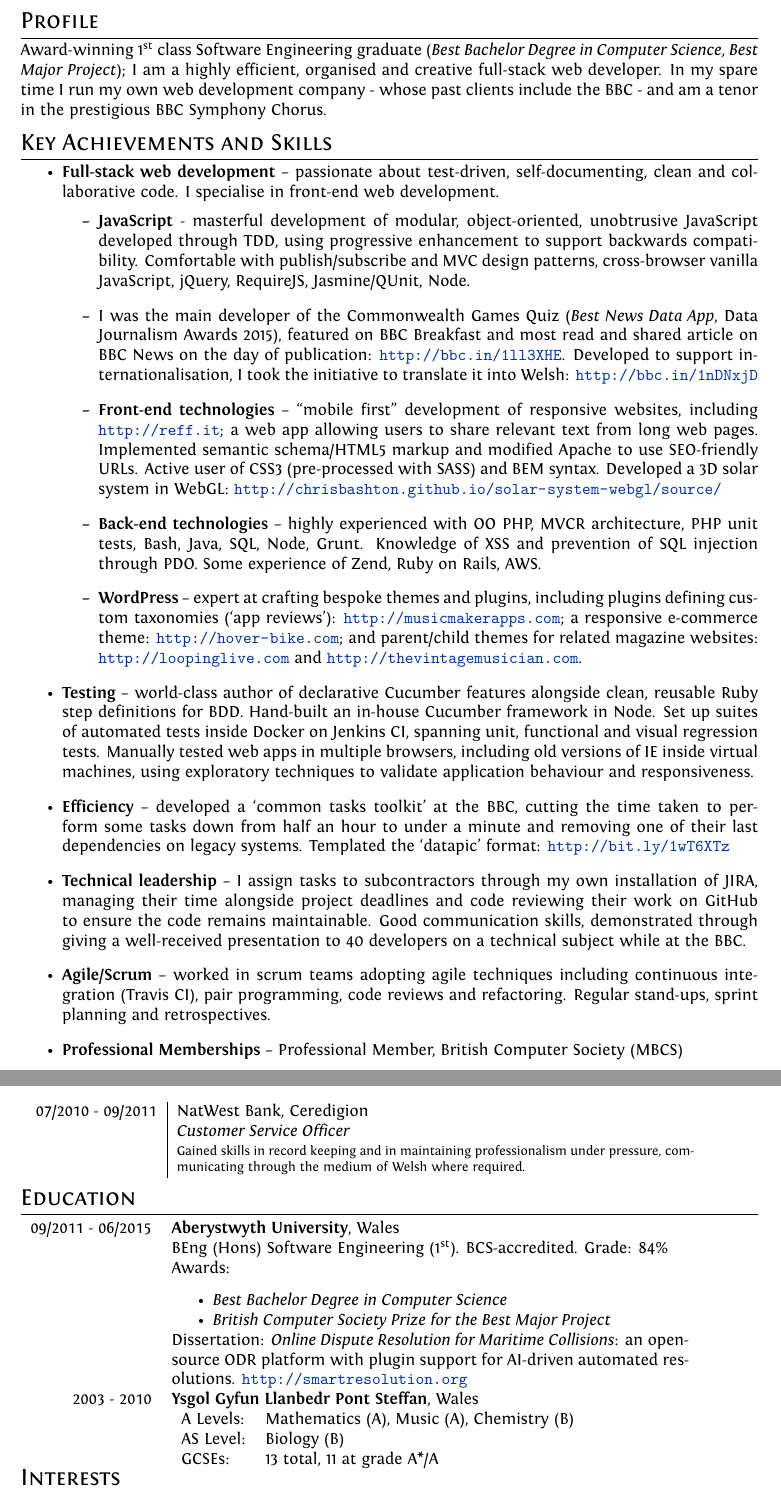
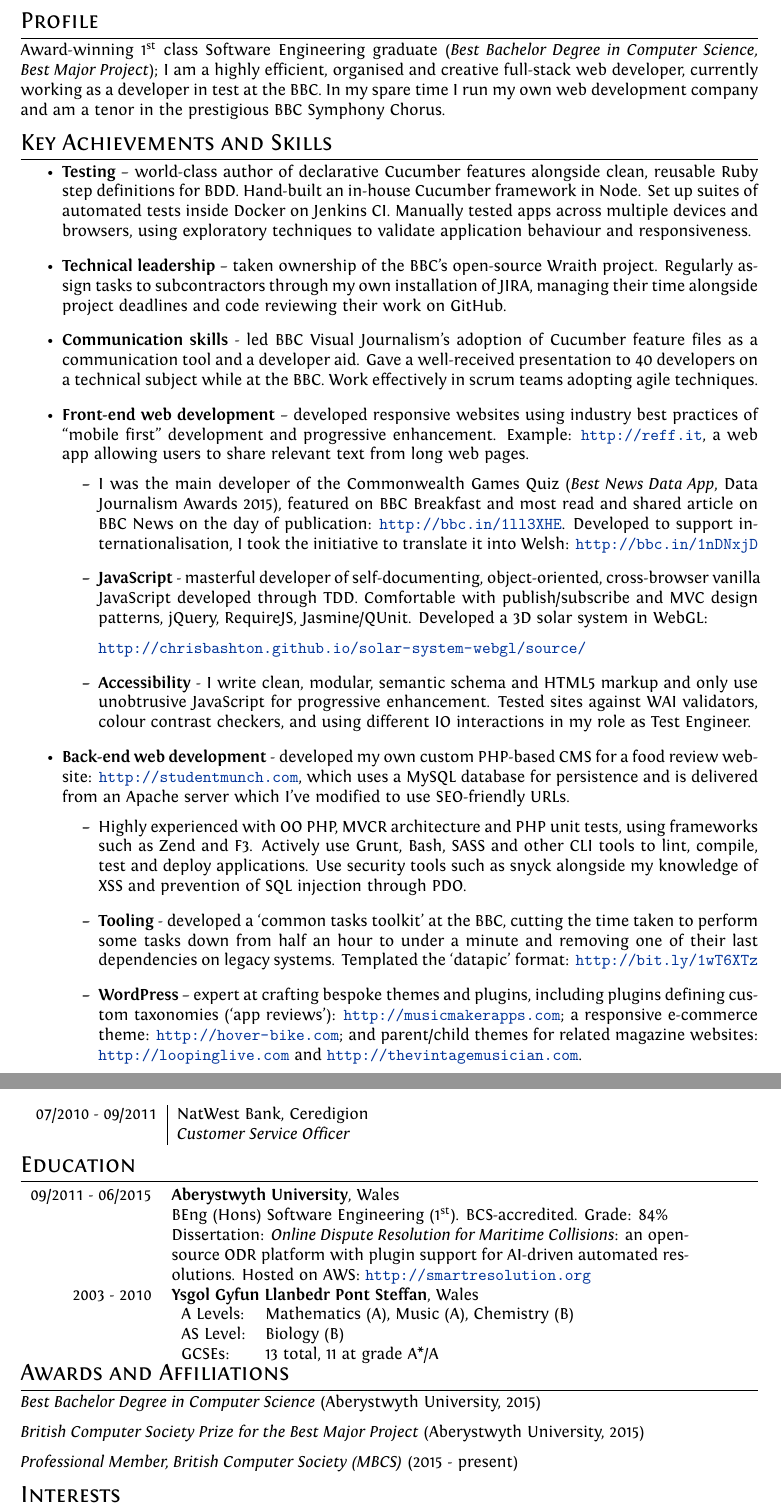
Before and after one commit to ChrisBAshton/cv, a LaTeX CV (cv--public.tex, which reads cv.tex): two parts of pages 1 and 2 of 2, joined at a grey line, cut so that both start at the same text. Compiled offline with XeLaTeX.

Commit message:
more of an emphasis on testing

```diff
--- a/cv.tex
+++ b/cv.tex
@@ -16,40 +16,47 @@
 
 \section{Profile}
 
-Award-winning 1\textsuperscript{st} class Software Engineering graduate (\emph{Best Bachelor Degree in Computer Science, Best Major Project}); I am a highly efficient, organised and creative full-stack web developer. In my spare time I run my own web development company - whose past clients include the BBC - and am a tenor in the prestigious BBC Symphony Chorus.
+Award-winning 1\textsuperscript{st} class Software Engineering graduate (\emph{Best Bachelor Degree in Computer Science, Best Major Project}); I am a highly efficient, organised and creative full-stack web developer, currently working as a developer in test at the BBC. In my spare time I run my own web development company and am a tenor in the prestigious BBC Symphony Chorus.
 
 \section{Key Achievements and Skills}
 
 \begin{itemize}
     \setlength\itemsep{0.3em}
 
-    \item \textbf{Full-stack web development} – passionate about test-driven, self-documenting, clean and collaborative code. I specialise in front-end web development.
+    \item \textbf{Testing} – world-class author of declarative Cucumber features alongside clean, reusable Ruby step definitions for BDD. Hand-built an in-house Cucumber framework in Node. Set up suites of automated tests inside Docker on Jenkins CI. Manually tested apps across multiple devices and browsers, using exploratory techniques to validate application behaviour and responsiveness.
+
+    \item \textbf{Technical leadership} – taken ownership of the BBC's open-source Wraith project. Regularly assign tasks to subcontractors through my own installation of JIRA, managing their time alongside project deadlines and code reviewing their work on GitHub.
+
+    \item \textbf{Communication skills} - led BBC Visual Journalism's adoption of Cucumber feature files as a communication tool and a developer aid. Gave a well-received presentation to 40 developers on a technical subject while at the BBC. Work effectively in scrum teams adopting agile techniques.
+
+    \item \textbf{Front-end web development} – developed responsive websites using industry best practices of ``mobile first'' development and progressive enhancement. Example: \url{http://reff.it}, a web app allowing users to share relevant text from long web pages.
 
     \begin{itemize}
         \setlength\itemsep{0.3em}
 
-        \item \textbf{JavaScript} - masterful development of modular, object-oriented, unobtrusive JavaScript developed through TDD, using progressive enhancement to support backwards compatibility. Comfortable with publish/subscribe and MVC design patterns, cross-browser vanilla JavaScript, jQuery, RequireJS, Jasmine/QUnit, Node.
-
         \item I was the main developer of the Commonwealth Games Quiz (\emph{Best News Data App}, Data Journalism Awards 2015), featured on BBC Breakfast and most read and shared article on BBC News on the day of publication: \url{http://bbc.in/1ll3XHE}. Developed to support internationalisation, I took the initiative to translate it into Welsh: \url{http://bbc.in/1nDNxjD}
 
-        \item \textbf{Front-end technologies} – ``mobile first'' development of responsive websites, including \url{http://reff.it}; a web app allowing users to share relevant text from long web pages. Implemented semantic schema/HTML5 markup and modified Apache to use SEO-friendly URLs. Active user of CSS3 (pre-processed with SASS) and BEM syntax. Developed a 3D solar system in WebGL: \url{http://chrisbashton.github.io/solar-system-webgl/source/}
+        \item \textbf{JavaScript} - masterful developer of self-documenting, object-oriented, cross-browser vanilla JavaScript developed through TDD. Comfortable with publish/subscribe and MVC design patterns, jQuery, RequireJS, Jasmine/QUnit. Developed a 3D solar system in WebGL:
 
-        \item \textbf{Back-end technologies} – highly experienced with OO PHP, MVCR architecture, PHP unit tests, Bash, Java, SQL, Node, Grunt. Knowledge of XSS and prevention of SQL injection through PDO. Some experience of Zend, Ruby on Rails, AWS.
+        \url{http://chrisbashton.github.io/solar-system-webgl/source/}
+
+        \item \textbf{Accessibility} - I write clean, modular, semantic schema and HTML5 markup and only use unobtrusive JavaScript for progressive enhancement. Tested sites against WAI validators, colour contrast checkers, and using different IO interactions in my role as Test Engineer.
+
+    \end{itemize}
+
+    \item \textbf{Back-end web development} - developed my own custom PHP-based CMS for a food review website: \url{http://studentmunch.com}, which uses a MySQL database for persistence and is delivered from an Apache server which I've modified to use SEO-friendly URLs.
+
+    \begin{itemize}
+        \setlength\itemsep{0.3em}
+
+        \item Highly experienced with OO PHP, MVCR architecture and PHP unit tests, using frameworks such as Zend and F3. Actively use Grunt, Bash, SASS and other CLI tools to lint, compile, test and deploy applications. Use security tools such as snyck alongside my knowledge of XSS and prevention of SQL injection through PDO.
+
+        \item \textbf{Tooling} - developed a ‘common tasks toolkit’ at the BBC, cutting the time taken to perform some tasks down from half an hour to under a minute and removing one of their last dependencies on legacy systems. Templated the ‘datapic’ format: \url{http://bit.ly/1wT6XTz}
 
         \item \textbf{WordPress} – expert at crafting bespoke themes and plugins, including plugins defining custom taxonomies (`app reviews'): \url{http://musicmakerapps.com}; a responsive e-commerce theme: \url{http://hover-bike.com}; and parent/child themes for related magazine websites: \url{http://loopinglive.com} and
         \url{http://thevintagemusician.com}.
 
     \end{itemize}
-
-    \item \textbf{Testing} – world-class author of declarative Cucumber features alongside clean, reusable Ruby step definitions for BDD. Hand-built an in-house Cucumber framework in Node. Set up suites of automated tests inside Docker on Jenkins CI, spanning unit, functional and visual regression tests. Manually tested web apps in multiple browsers, including old versions of IE inside virtual machines, using exploratory techniques to validate application behaviour and responsiveness.
-
-    \item \textbf{Efficiency} – developed a ‘common tasks toolkit’ at the BBC, cutting the time taken to perform some tasks down from half an hour to under a minute and removing one of their last dependencies on legacy systems. Templated the ‘datapic’ format: \url{http://bit.ly/1wT6XTz}
-
-    \item \textbf{Technical leadership} – I assign tasks to subcontractors through my own installation of JIRA, managing their time alongside project deadlines and code reviewing their work on GitHub to ensure the code remains maintainable. Good communication skills, demonstrated through giving a well-received presentation to 40 developers on a technical subject while at the BBC.
-
-    \item \textbf{Agile/Scrum} – worked in scrum teams adopting agile techniques including continuous integration (Travis CI), pair programming, code reviews and refactoring. Regular stand-ups, sprint planning and retrospectives.
-
-    \item \textbf{Professional Memberships} – Professional Member, British Computer Society (MBCS)
 
 \end{itemize}
 
@@ -76,7 +83,6 @@
 \\\multicolumn{2}{c}{} \\
 \textsc{07/2010 - 09/2011} & NatWest Bank, Ceredigion
 \\&\emph{Customer Service Officer}
-\\&\footnotesize{Gained skills in record keeping and in maintaining professionalism under pressure, communicating through the medium of Welsh where required.}
 \end{tabular}
 
 \section{Education}
@@ -87,14 +93,7 @@
 \textbf{Aberystwyth University}, Wales
 \\& BEng (Hons) Software Engineering (1\textsuperscript{st}). BCS-accredited. Grade: 84\%
 
-\\&  Awards:
-\\&
-\begin{itemize}
-    \item \emph{Best Bachelor Degree in Computer Science}
-    \item \emph{British Computer Society Prize for the Best Major Project}
-\end{itemize}
-
-\\& Dissertation: \emph{Online Dispute Resolution for Maritime Collisions}: an open-source ODR platform with plugin support for AI-driven automated resolutions. \url{http://smartresolution.org}
+\\& Dissertation: \emph{Online Dispute Resolution for Maritime Collisions}: an open-source ODR platform with plugin support for AI-driven automated resolutions. Hosted on AWS: \url{http://smartresolution.org}
 
 \\
 \textsc{2003 - 2010}
@@ -108,6 +107,14 @@
 
 \end{tabular}
 
+\section{Awards and Affiliations}
+
+\emph{Best Bachelor Degree in Computer Science} (Aberystwyth University, 2015)
+
+\emph{British Computer Society Prize for the Best Major Project} (Aberystwyth University, 2015)
+
+\emph{Professional Member, British Computer Society (MBCS)}  (2015 - present)
+
 \section{Interests}
 I'm currently a tenor in the \emph{BBC Symphony Chorus} and regularly perform complex choral repertoire at internationally televised concerts. Previously: \emph{National Youth Choir of Wales} (Tenor: two years), \emph{Elizabethan Madrigal Singers} (Choral Director: one year, Tenor: three years).
 
```
Also changed, not shown: cv--public.pdf.
